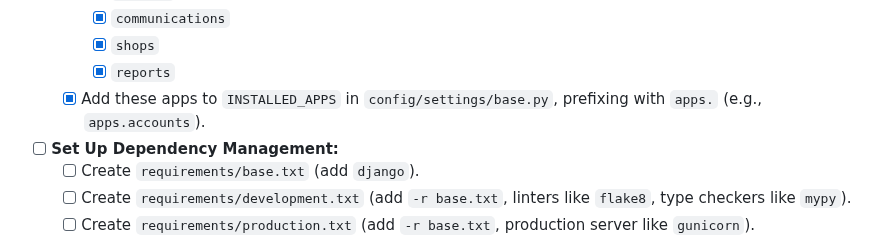
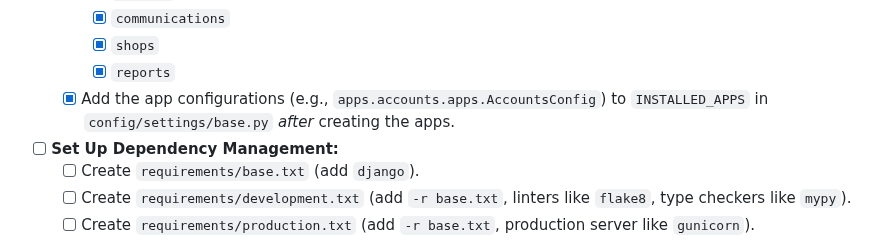
Before and after one commit to JacobTheis/secret-shopper, a Markdown page: TO-DO.md, the part around one of its changes. Rendered like a GitHub page.

```diff
--- a/TO-DO.md
+++ b/TO-DO.md
@@ -39,7 +39,7 @@
         - [x] `communications`
         - [x] `shops`
         - [x] `reports`
-    - [x] Add these apps to `INSTALLED_APPS` in `config/settings/base.py`, prefixing with `apps.` (e.g., `apps.accounts`).
+    - [x] Add the app configurations (e.g., `apps.accounts.apps.AccountsConfig`) to `INSTALLED_APPS` in `config/settings/base.py` *after* creating the apps.
 
 - [ ] **Set Up Dependency Management:**
     - [ ] Create `requirements/base.txt` (add `django`).
```
Also changed, not shown: other parts of TO-DO.md (+1 -1 lines).
